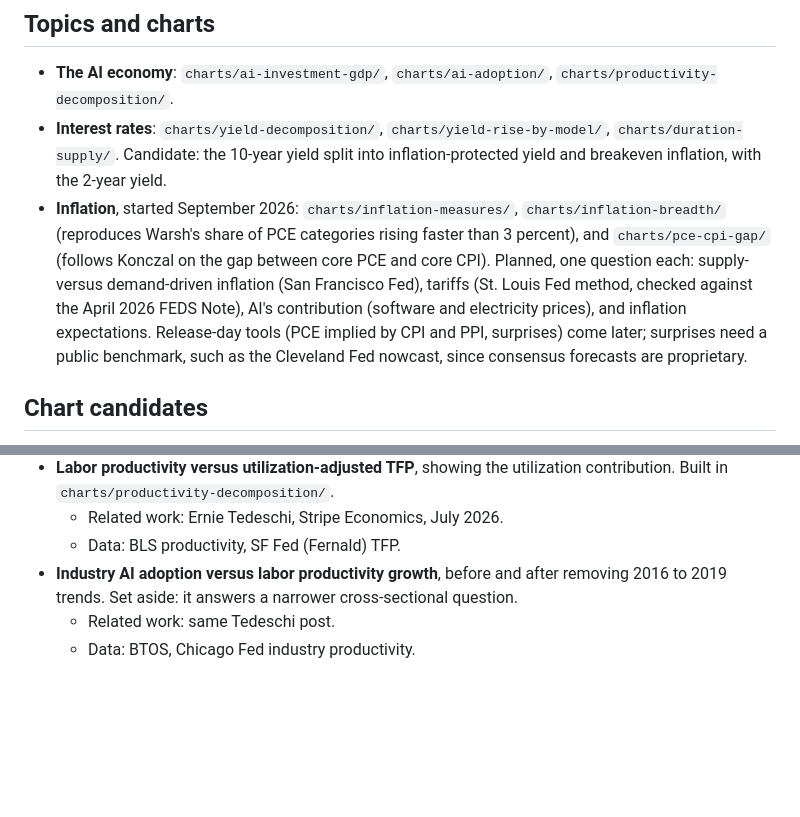
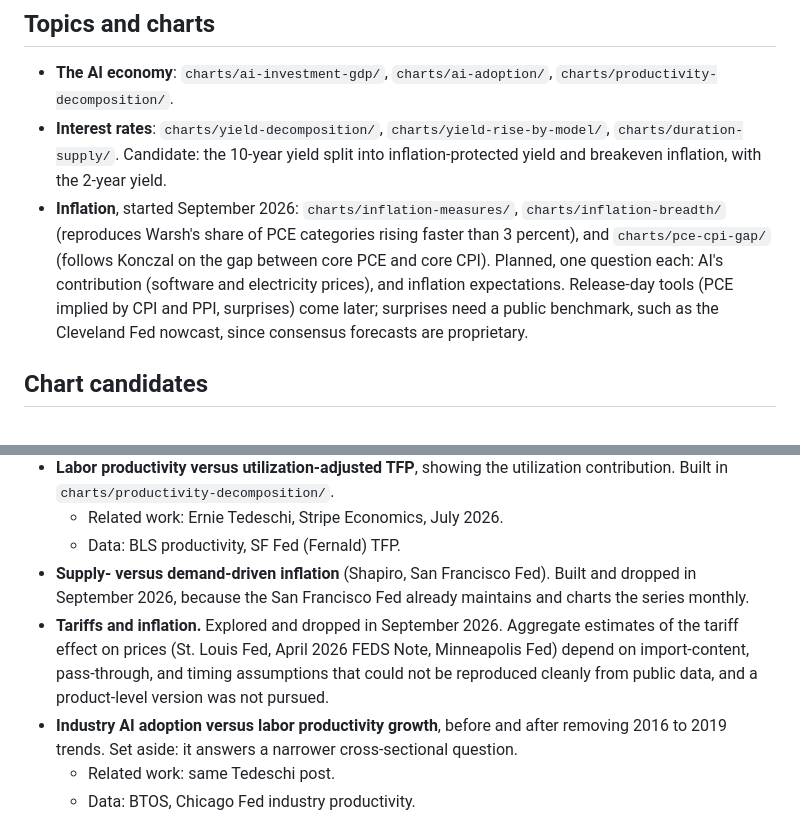
Before and after one commit to nbaulch/econ-charts, a Markdown page: CLAUDE.md, 2 parts joined by grey strips. Rendered like a GitHub page; blank space fills up the shorter version.

Commit message:
Record the supply-demand and tariff charts as dropped in CLAUDE.md
Co-Authored-By: Claude Opus 5.5 <noreply@anthropic.com>
Claude-Session: https://claude.ai/code/session_01C4kQtTHdakDNHHerQuEFwM

```diff
--- a/CLAUDE.md
+++ b/CLAUDE.md
@@ -22,7 +22,7 @@ Interpretation, such as what a refresh changed and what it might mean, goes to m
 
 - **The AI economy**: `charts/ai-investment-gdp/`, `charts/ai-adoption/`, `charts/productivity-decomposition/`.
 - **Interest rates**: `charts/yield-decomposition/`, `charts/yield-rise-by-model/`, `charts/duration-supply/`. Candidate: the 10-year yield split into inflation-protected yield and breakeven inflation, with the 2-year yield.
-- **Inflation**, started September 2026: `charts/inflation-measures/`, `charts/inflation-breadth/` (reproduces Warsh's share of PCE categories rising faster than 3 percent), and `charts/pce-cpi-gap/` (follows Konczal on the gap between core PCE and core CPI). Planned, one question each: supply- versus demand-driven inflation (San Francisco Fed), tariffs (St. Louis Fed method, checked against the April 2026 FEDS Note), AI's contribution (software and electricity prices), and inflation expectations. Release-day tools (PCE implied by CPI and PPI, surprises) come later; surprises need a public benchmark, such as the Cleveland Fed nowcast, since consensus forecasts are proprietary.
+- **Inflation**, started September 2026: `charts/inflation-measures/`, `charts/inflation-breadth/` (reproduces Warsh's share of PCE categories rising faster than 3 percent), and `charts/pce-cpi-gap/` (follows Konczal on the gap between core PCE and core CPI). Planned, one question each: AI's contribution (software and electricity prices), and inflation expectations. Release-day tools (PCE implied by CPI and PPI, surprises) come later; surprises need a public benchmark, such as the Cleveland Fed nowcast, since consensus forecasts are proprietary.
 
 ## Chart candidates
 
@@ -40,6 +40,8 @@ These are the analyses I've been considering. Treat them as starting points. Ver
 - **Labor productivity versus utilization-adjusted TFP**, showing the utilization contribution. Built in `charts/productivity-decomposition/`.
   - Related work: Ernie Tedeschi, Stripe Economics, July 2026.
   - Data: BLS productivity, SF Fed (Fernald) TFP.
+- **Supply- versus demand-driven inflation** (Shapiro, San Francisco Fed). Built and dropped in September 2026, because the San Francisco Fed already maintains and charts the series monthly.
+- **Tariffs and inflation.** Explored and dropped in September 2026. Aggregate estimates of the tariff effect on prices (St. Louis Fed, April 2026 FEDS Note, Minneapolis Fed) depend on import-content, pass-through, and timing assumptions that could not be reproduced cleanly from public data, and a product-level version was not pursued.
 - **Industry AI adoption versus labor productivity growth**, before and after removing 2016 to 2019 trends. Set aside: it answers a narrower cross-sectional question.
   - Related work: same Tedeschi post.
   - Data: BTOS, Chicago Fed industry productivity.
```
